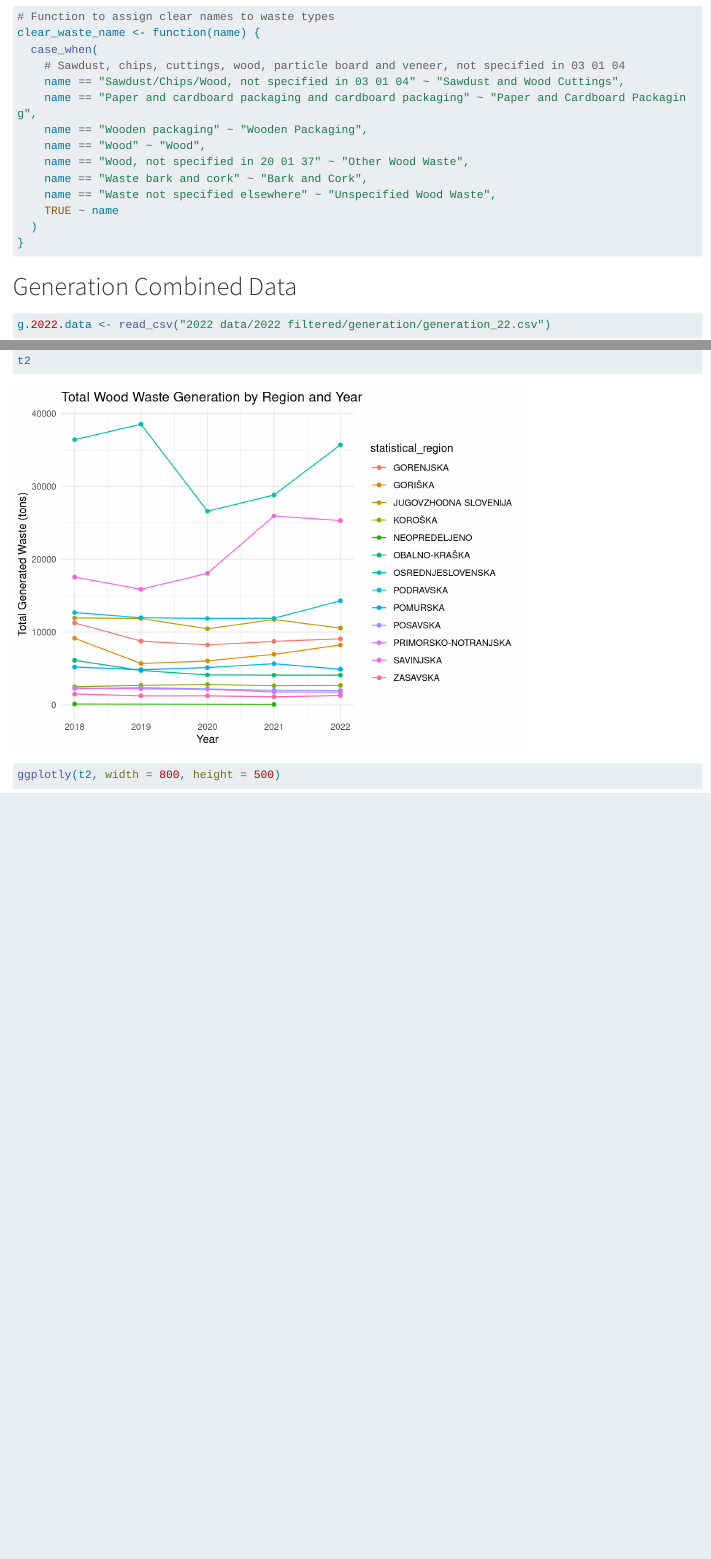
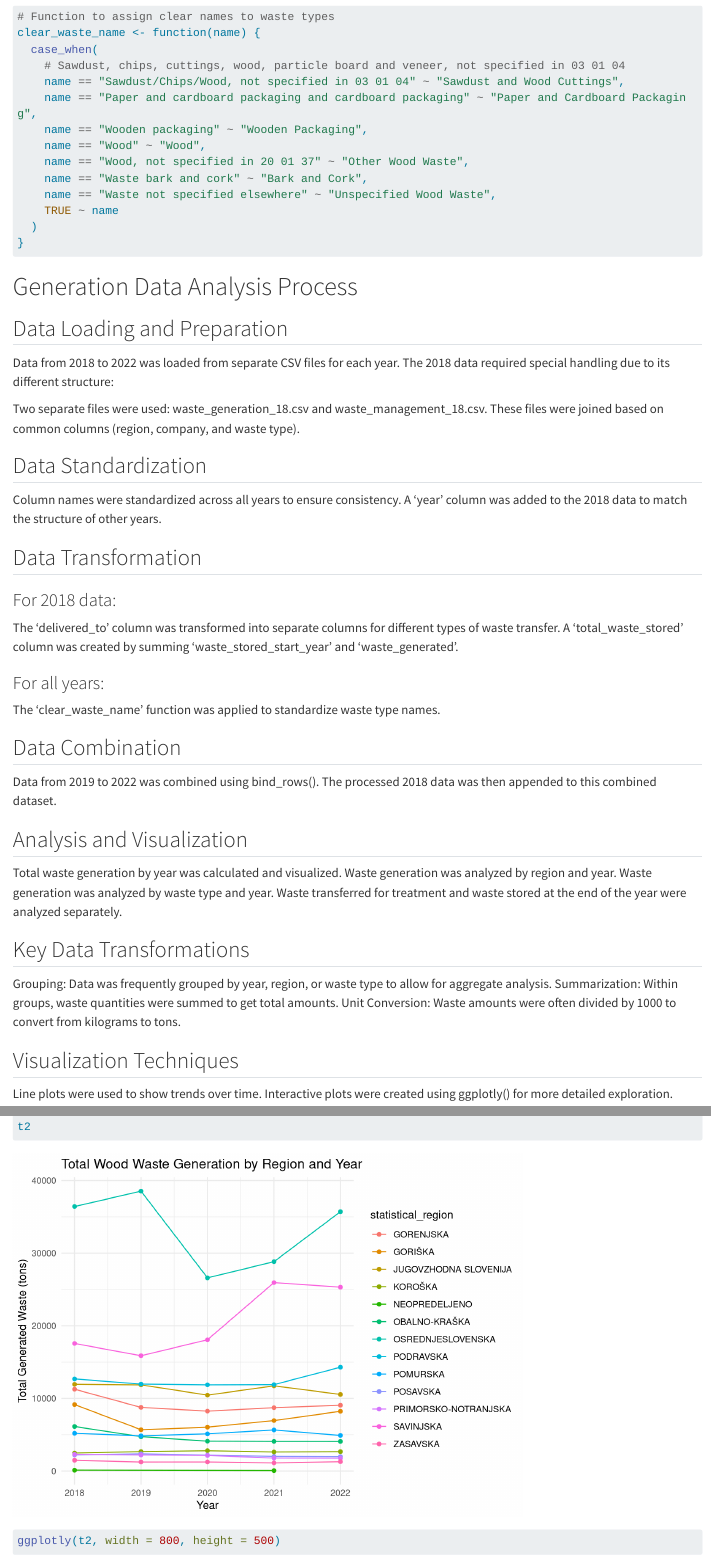
Before and after one commit to coachzer/green-up-project, a Quarto document (analysis.qmd): the page in a window 1100 px wide, from 800 px down, and a second part further down, joined at a grey line. Rendered offline with R 4.5, knitr and Pandoc in place of Quarto, with nearby package versions; long lines of code are wrapped.

Commit message:
added information about the generation analysis

````diff
--- a/analysis.qmd
+++ b/analysis.qmd
@@ -62,7 +62,56 @@ clear_waste_name <- function(name) {
 ```
 
 
-# Generation Combined Data
+# Generation Data Analysis Process
+## Data Loading and Preparation
+
+Data from 2018 to 2022 was loaded from separate CSV files for each year.
+The 2018 data required special handling due to its different structure:
+
+Two separate files were used: waste_generation_18.csv and waste_management_18.csv.
+These files were joined based on common columns (region, company, and waste type).
+
+
+## Data Standardization
+
+Column names were standardized across all years to ensure consistency.
+A 'year' column was added to the 2018 data to match the structure of other years.
+
+## Data Transformation
+
+### For 2018 data:
+
+The 'delivered_to' column was transformed into separate columns for different types of waste transfer.
+A 'total_waste_stored' column was created by summing 'waste_stored_start_year' and 'waste_generated'.
+
+
+### For all years:
+
+The 'clear_waste_name' function was applied to standardize waste type names.
+
+
+## Data Combination
+
+Data from 2019 to 2022 was combined using bind_rows().
+The processed 2018 data was then appended to this combined dataset.
+
+## Analysis and Visualization
+
+Total waste generation by year was calculated and visualized.
+Waste generation was analyzed by region and year.
+Waste generation was analyzed by waste type and year.
+Waste transferred for treatment and waste stored at the end of the year were analyzed separately.
+
+## Key Data Transformations
+
+Grouping: Data was frequently grouped by year, region, or waste type to allow for aggregate analysis.
+Summarization: Within groups, waste quantities were summed to get total amounts.
+Unit Conversion: Waste amounts were often divided by 1000 to convert from kilograms to tons.
+
+## Visualization Techniques
+
+Line plots were used to show trends over time.
+Interactive plots were created using ggplotly() for more detailed exploration.
 
 ```{r combined_data}
 
````
Also changed, not shown: analysis.qmd (21 more changed lines).
